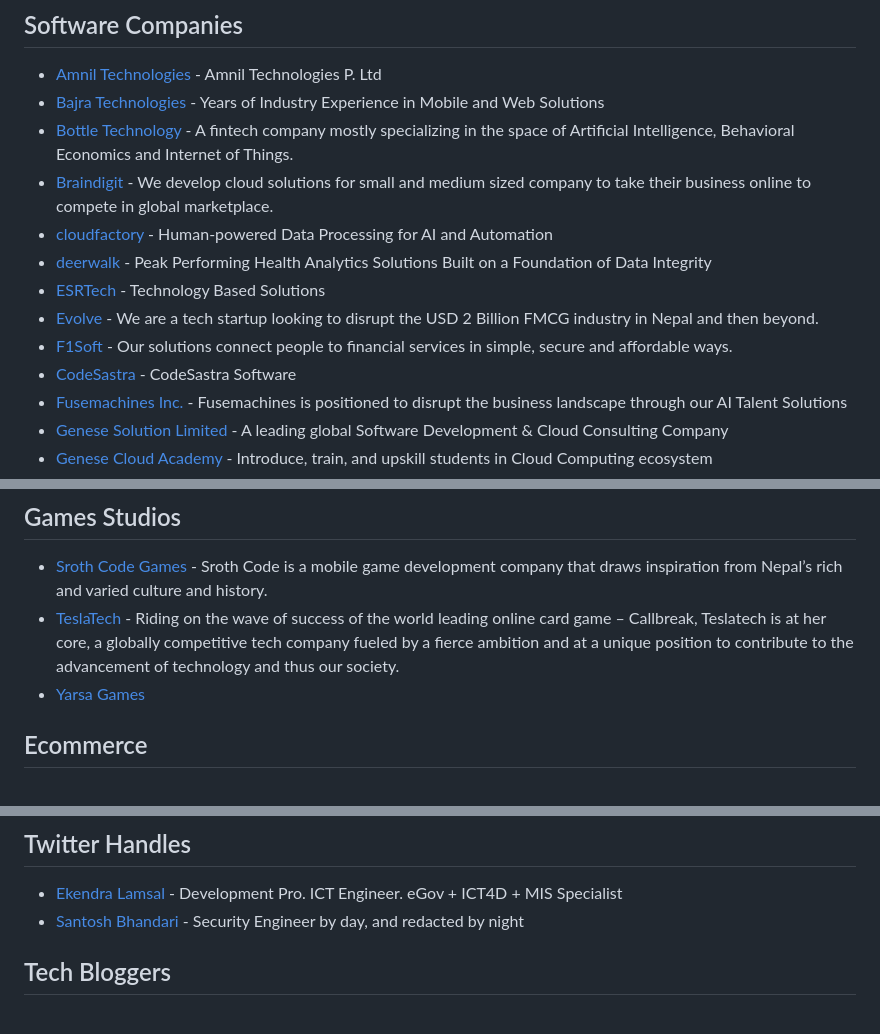
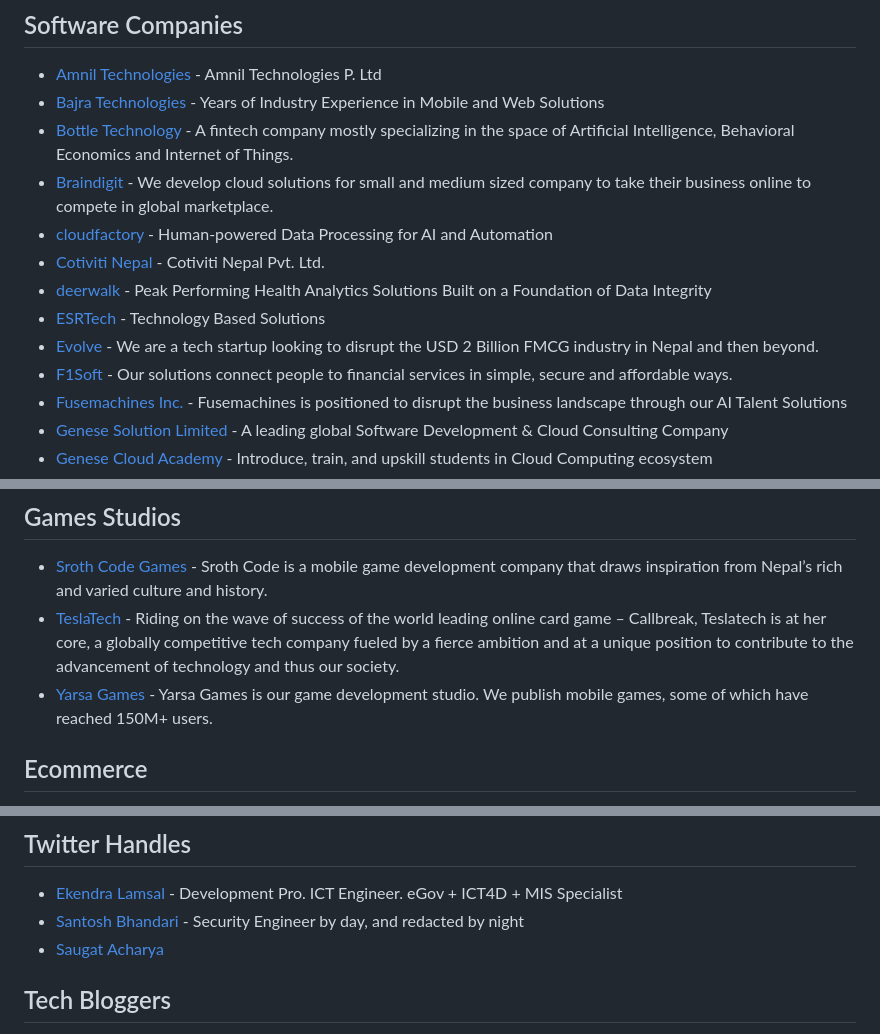
Before and after one commit to sparshrestha/tech-in-nepal, a Markdown page: README.md, 3 parts joined by grey strips. Rendered like a GitHub page.

```diff
--- a/README.md
+++ b/README.md
@@ -30,11 +30,11 @@
 - [Bottle Technology](https://bottle.com.np/) - A fintech company mostly specializing in the space of Artificial Intelligence, Behavioral Economics and Internet of Things.
 - [Braindigit](https://braindigit.com/) - We develop cloud solutions for small and medium sized company to take their business online to compete in global marketplace.
 - [cloudfactory](https://www.cloudfactory.com/) - Human-powered Data Processing for AI and Automation
+- [Cotiviti Nepal](https://www.cotiviti.com.np/) -  Cotiviti Nepal Pvt. Ltd.
 - [deerwalk](https://www.deerwalk.com/) - Peak Performing Health Analytics Solutions Built on a Foundation of Data Integrity
 - [ESRTech](https://esrtech.io/) - Technology Based Solutions
 - [Evolve](https://www.evolveasia.co/) - We are a tech startup looking to disrupt the USD 2 Billion FMCG industry in Nepal and then beyond.
 - [F1Soft](https://f1soft.com/) - Our solutions connect people to financial services in simple, secure and affordable ways.
-- [CodeSastra](https://codesastra.com/) - CodeSastra Software
 - [Fusemachines Inc.](https://www.fusemachines.com/) - Fusemachines is positioned to disrupt the business landscape through our AI Talent Solutions
 - [Genese Solution Limited](https://www.genesesolution.com/) - A leading global Software Development & Cloud Consulting Company
 - [Genese Cloud Academy](https://www.genesecloud.academy/) - Introduce, train, and upskill students in Cloud Computing ecosystem
@@ -64,7 +64,7 @@
 ## Games Studios
 - [Sroth Code Games](https://www.facebook.com/srothcodegames/) - Sroth Code is a mobile game development company that draws inspiration from Nepal’s rich and varied culture and history.
 - [TeslaTech ](https://teslatech.com.np/) - Riding on the wave of success of the world leading online card game – Callbreak, Teslatech is at her core, a globally competitive tech company fueled by a fierce ambition and at a unique position to contribute to the advancement of technology and thus our society.
-- [Yarsa Games](https://yarsagames.com/)
+- [Yarsa Games](https://yarsagames.com/) - Yarsa Games is our game development studio. We publish mobile games, some of which have reached 150M+ users.
 
 
 ## Ecommerce
@@ -127,6 +127,7 @@
 ## Twitter Handles
 - [Ekendra Lamsal](https://twitter.com/Ekendra) - Development Pro. ICT Engineer. eGov + ICT4D + MIS Specialist
 - [Santosh Bhandari](https://twitter.com/mrcodedbrain) - Security Engineer by day, and redacted by night
+- [Saugat Acharya](https://twitter.com/acharya_saugat)
 
 ## Tech Bloggers
 - [Ekendra Lamsal](https://ekendraonline.com/) - Freshly published articles and reviews, and sometimes critics.
```
